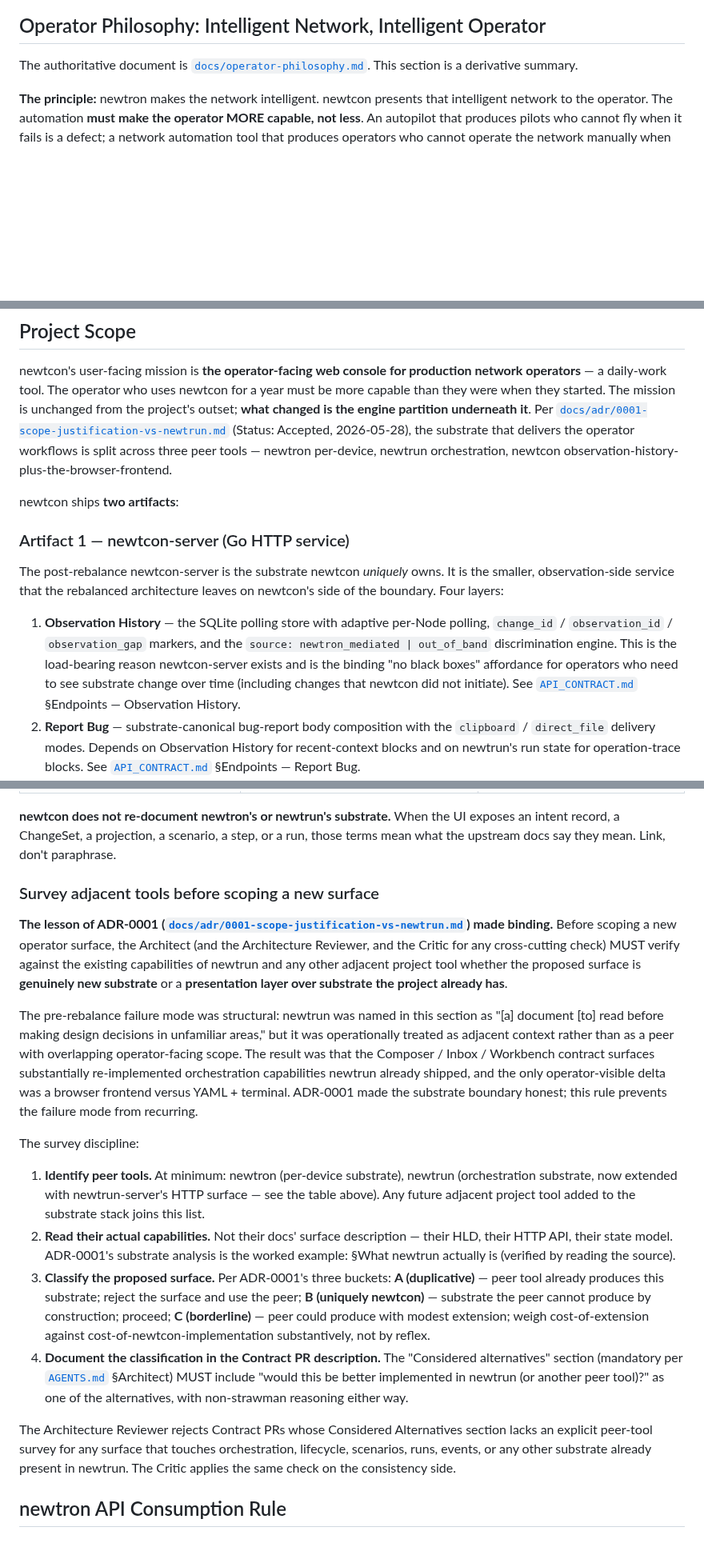
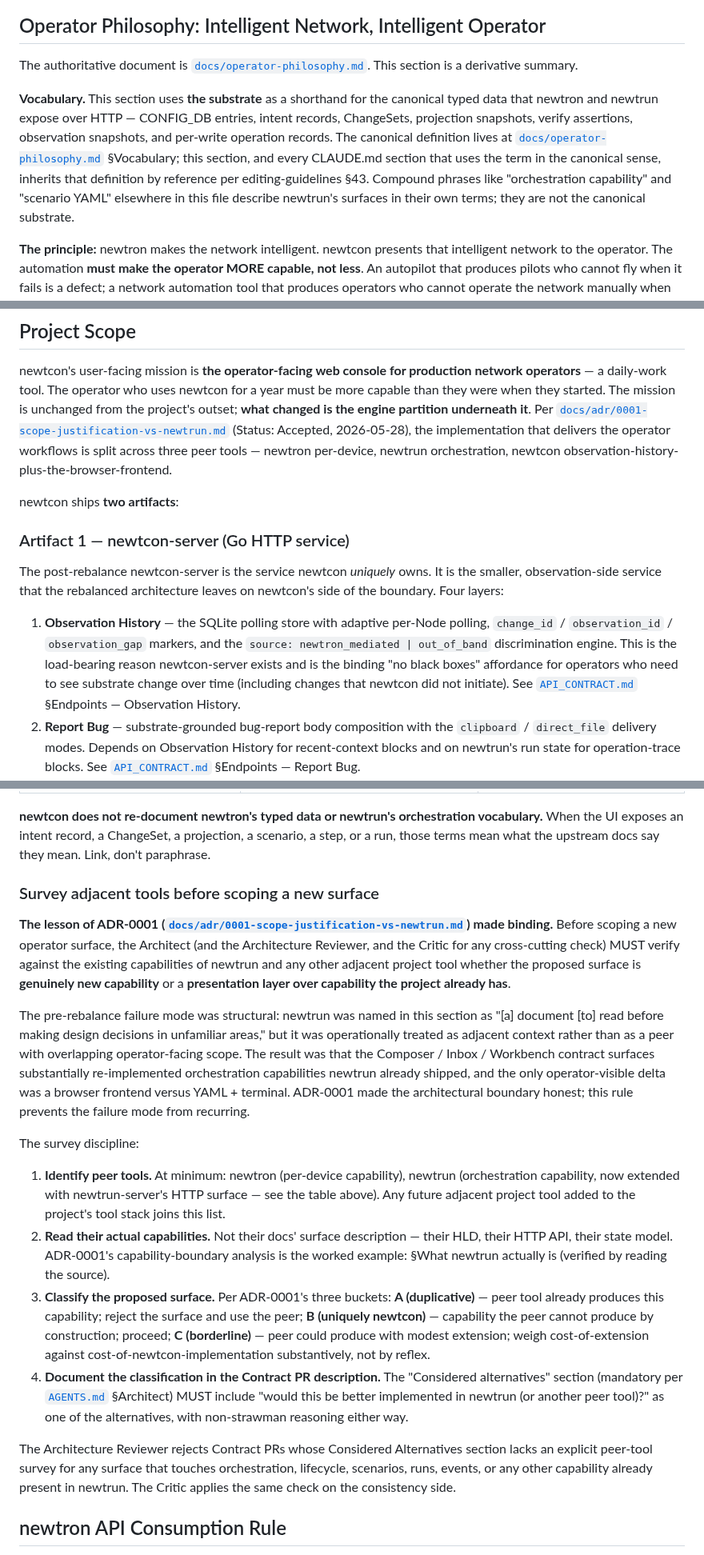
Before and after one commit to aldrin-isaac/newtcon, a Markdown page: CLAUDE.md, 3 parts joined by grey strips. Shown at 80% size. Drawn GitHub-style; blank space fills up the shorter version.

Commit message:
vocab: bridge 'substrate' + rephrase 19 overloads in CLAUDE.md (#100)
PR-Vocab-3 of substrate-vocabulary audit cascade (#97). Top-of-section bridge at §Operator Philosophy with compound-phrase disclaimer; 19 overload-rephrases using 9 different replacement nouns (per ai-instructions §13 — different concepts get different names); 3 drift-pins for cross-file consistency. Pre=29 / post=12 canonical-consistent. Both gates approved: CRITIC-APPROVED + ARCHREV-APPROVED.

Refs #97

```diff
--- a/CLAUDE.md
+++ b/CLAUDE.md
@@ -12,6 +12,18 @@ interpretation of the phrase.
 
 The authoritative document is [`docs/operator-philosophy.md`](docs/operator-philosophy.md).
 This section is a derivative summary.
+
+**Vocabulary.** This section uses **the substrate** as a shorthand for the
+canonical typed data that newtron and newtrun expose over HTTP — CONFIG_DB
+entries, intent records, ChangeSets, projection snapshots, verify
+assertions, observation snapshots, and per-write operation records. The
+canonical definition lives at
+[`docs/operator-philosophy.md`](docs/operator-philosophy.md#vocabulary-what-the-substrate-means-in-this-document)
+§Vocabulary; this section, and every CLAUDE.md section that uses the
+term in the canonical sense, inherits that definition by reference per
+editing-guidelines §43. Compound phrases like "orchestration capability"
+and "scenario YAML" elsewhere in this file describe newtrun's surfaces
+in their own terms; they are not the canonical substrate.
 
 **The principle:** newtron makes the network intelligent. newtcon
 presents that intelligent network to the operator. The automation
@@ -75,15 +87,16 @@ newtcon for a year must be more capable than they were when they started.
 The mission is unchanged from the project's outset; **what changed is the
 engine partition underneath it**. Per
 [`docs/adr/0001-scope-justification-vs-newtrun.md`](docs/adr/0001-scope-justification-vs-newtrun.md)
-(Status: Accepted, 2026-05-28), the substrate that delivers the operator
-workflows is split across three peer tools — newtron per-device, newtrun
-orchestration, newtcon observation-history-plus-the-browser-frontend.
+(Status: Accepted, 2026-05-28), the implementation that delivers the
+operator workflows is split across three peer tools — newtron
+per-device, newtrun orchestration, newtcon
+observation-history-plus-the-browser-frontend.
 
 newtcon ships **two artifacts**:
 
 ### Artifact 1 — newtcon-server (Go HTTP service)
 
-The post-rebalance newtcon-server is the substrate newtcon *uniquely*
+The post-rebalance newtcon-server is the service newtcon *uniquely*
 owns. It is the smaller, observation-side service that the rebalanced
 architecture leaves on newtcon's side of the boundary. Four layers:
 
@@ -96,7 +109,7 @@ architecture leaves on newtcon's side of the boundary. Four layers:
    substrate change over time (including changes that newtcon did not
    initiate). See [`API_CONTRACT.md`](API_CONTRACT.md) §Endpoints —
    Observation History.
-2. **Report Bug** — substrate-canonical bug-report body composition
+2. **Report Bug** — substrate-grounded bug-report body composition
    with the `clipboard` / `direct_file` delivery modes. Depends on
    Observation History for recent-context blocks and on newtrun's
    run state for operation-trace blocks. See
@@ -240,10 +253,10 @@ design decisions in unfamiliar areas:
 | Documentation Editing Guidelines | `docs/editing-guidelines.md` | Universal documentation-craft principles, scoped by document type (ALL / DESIGN / HLD / LLD / HOWTO / README / API / GUIDE) and quality-tiered. Binding on every newtcon agent that authors or edits documentation — see §Agent Team Required Reading. |
 | **DESIGN_PRINCIPLES_NEWTRON** (foundational) | `docs/DESIGN_PRINCIPLES_NEWTRON.md` | newtron's authoritative principles. **Required reading for the Architect and Architecture Reviewer before every Contract PR.** newtcon's design must derive from and not contradict these. |
 
-**newtcon does not re-document newtron's or newtrun's substrate.** When
-the UI exposes an intent record, a ChangeSet, a projection, a scenario,
-a step, or a run, those terms mean what the upstream docs say they mean.
-Link, don't paraphrase.
+**newtcon does not re-document newtron's typed data or newtrun's
+orchestration vocabulary.** When the UI exposes an intent record, a
+ChangeSet, a projection, a scenario, a step, or a run, those terms mean
+what the upstream docs say they mean. Link, don't paraphrase.
 
 ### Survey adjacent tools before scoping a new surface
 
@@ -253,8 +266,8 @@ made binding.** Before scoping a new operator surface, the Architect (and
 the Architecture Reviewer, and the Critic for any cross-cutting check)
 MUST verify against the existing capabilities of newtrun and any other
 adjacent project tool whether the proposed surface is **genuinely new
-substrate** or a **presentation layer over substrate the project already
-has**.
+capability** or a **presentation layer over capability the project
+already has**.
 
 The pre-rebalance failure mode was structural: newtrun was named in this
 section as "[a] document [to] read before making design decisions in
@@ -263,23 +276,24 @@ rather than as a peer with overlapping operator-facing scope. The result
 was that the Composer / Inbox / Workbench contract surfaces substantially
 re-implemented orchestration capabilities newtrun already shipped, and
 the only operator-visible delta was a browser frontend versus YAML +
-terminal. ADR-0001 made the substrate boundary honest; this rule
+terminal. ADR-0001 made the architectural boundary honest; this rule
 prevents the failure mode from recurring.
 
 The survey discipline:
 
-1. **Identify peer tools.** At minimum: newtron (per-device substrate),
-   newtrun (orchestration substrate, now extended with
+1. **Identify peer tools.** At minimum: newtron (per-device capability),
+   newtrun (orchestration capability, now extended with
    newtrun-server's HTTP surface — see the table above). Any future
-   adjacent project tool added to the substrate stack joins this list.
+   adjacent project tool added to the project's tool stack joins this
+   list.
 2. **Read their actual capabilities.** Not their docs' surface
    description — their HLD, their HTTP API, their state model.
-   ADR-0001's substrate analysis is the worked example: §What
+   ADR-0001's capability-boundary analysis is the worked example: §What
    newtrun actually is (verified by reading the source).
 3. **Classify the proposed surface.** Per ADR-0001's three buckets:
-   **A (duplicative)** — peer tool already produces this substrate;
+   **A (duplicative)** — peer tool already produces this capability;
    reject the surface and use the peer; **B (uniquely newtcon)** —
-   substrate the peer cannot produce by construction; proceed;
+   capability the peer cannot produce by construction; proceed;
    **C (borderline)** — peer could produce with modest extension;
    weigh cost-of-extension against cost-of-newtcon-implementation
    substantively, not by reflex.
@@ -292,8 +306,8 @@ The survey discipline:
 The Architecture Reviewer rejects Contract PRs whose Considered
 Alternatives section lacks an explicit peer-tool survey for any
 surface that touches orchestration, lifecycle, scenarios, runs,
-events, or any other substrate already present in newtrun. The Critic
-applies the same check on the consistency side.
+events, or any other capability already present in newtrun. The
+Critic applies the same check on the consistency side.
 
 ## newtron API Consumption Rule
 
```
Also changed, not shown: other parts of CLAUDE.md (+8 -8 lines).
